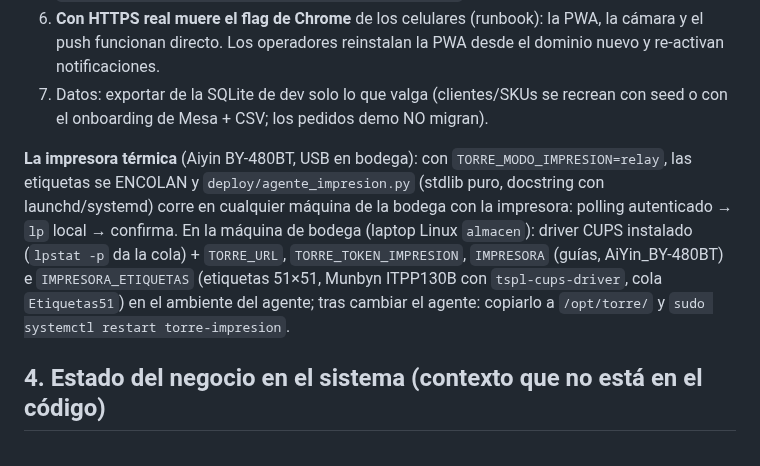
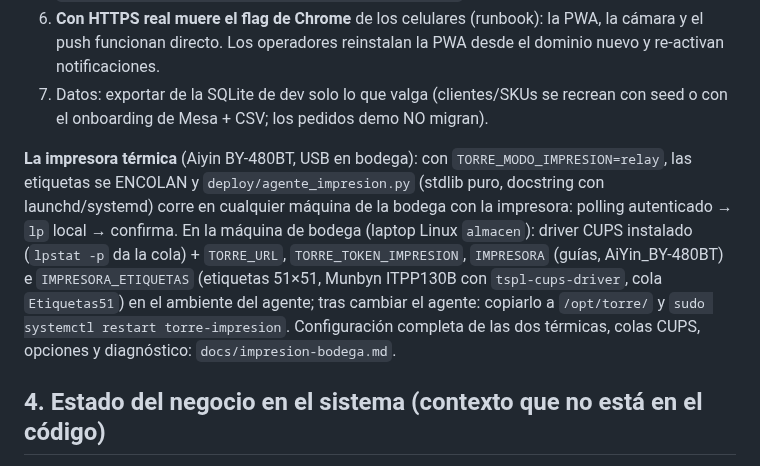
Before and after one commit to ChemaLebo/torre, a Markdown page: HANDOFF.md, the part around the change. Rendered like a GitHub page.

```diff
--- a/HANDOFF.md
+++ b/HANDOFF.md
@@ -40,7 +40,7 @@ Recomendado: **VPS chico (Hetzner/DO, 2 GB) + Postgres + Caddy** — todo script
 6. **Con HTTPS real muere el flag de Chrome** de los celulares (runbook): la PWA, la cámara y el push funcionan directo. Los operadores reinstalan la PWA desde el dominio nuevo y re-activan notificaciones.
 7. Datos: exportar de la SQLite de dev solo lo que valga (clientes/SKUs se recrean con seed o con el onboarding de Mesa + CSV; los pedidos demo NO migran).
 
-**La impresora térmica** (Aiyin BY-480BT, USB en bodega): con `TORRE_MODO_IMPRESION=relay`, las etiquetas se ENCOLAN y `deploy/agente_impresion.py` (stdlib puro, docstring con launchd/systemd) corre en cualquier máquina de la bodega con la impresora: polling autenticado → `lp` local → confirma. En la máquina de bodega (laptop Linux `almacen`): driver CUPS instalado (`lpstat -p` da la cola) + `TORRE_URL`, `TORRE_TOKEN_IMPRESION`, `IMPRESORA` (guías, AiYin_BY-480BT) e `IMPRESORA_ETIQUETAS` (etiquetas 51×51, Munbyn ITPP130B con `tspl-cups-driver`, cola `Etiquetas51`) en el ambiente del agente; tras cambiar el agente: copiarlo a `/opt/torre/` y `sudo systemctl restart torre-impresion`.
+**La impresora térmica** (Aiyin BY-480BT, USB en bodega): con `TORRE_MODO_IMPRESION=relay`, las etiquetas se ENCOLAN y `deploy/agente_impresion.py` (stdlib puro, docstring con launchd/systemd) corre en cualquier máquina de la bodega con la impresora: polling autenticado → `lp` local → confirma. En la máquina de bodega (laptop Linux `almacen`): driver CUPS instalado (`lpstat -p` da la cola) + `TORRE_URL`, `TORRE_TOKEN_IMPRESION`, `IMPRESORA` (guías, AiYin_BY-480BT) e `IMPRESORA_ETIQUETAS` (etiquetas 51×51, Munbyn ITPP130B con `tspl-cups-driver`, cola `Etiquetas51`) en el ambiente del agente; tras cambiar el agente: copiarlo a `/opt/torre/` y `sudo systemctl restart torre-impresion`. Configuración completa de las dos térmicas, colas CUPS, opciones y diagnóstico: `docs/impresion-bodega.md`.
 
 ## 4. Estado del negocio en el sistema (contexto que no está en el código)
 - Cliente ancla factura por **Modelo A** (tarifario default): almacenaje $18k, alist $25, empaque $65, envío POR PEDIDO por bloque de 20 kg según CP destino (L$129/M$169/N$219). Modelo B (clientes nuevos) se activa por cliente en Mesa → tarifario (recepción $190/tarima, mínimo $12k).
```
Also changed, not shown: docs/impresion-bodega.md (added, +238 -0 lines).
